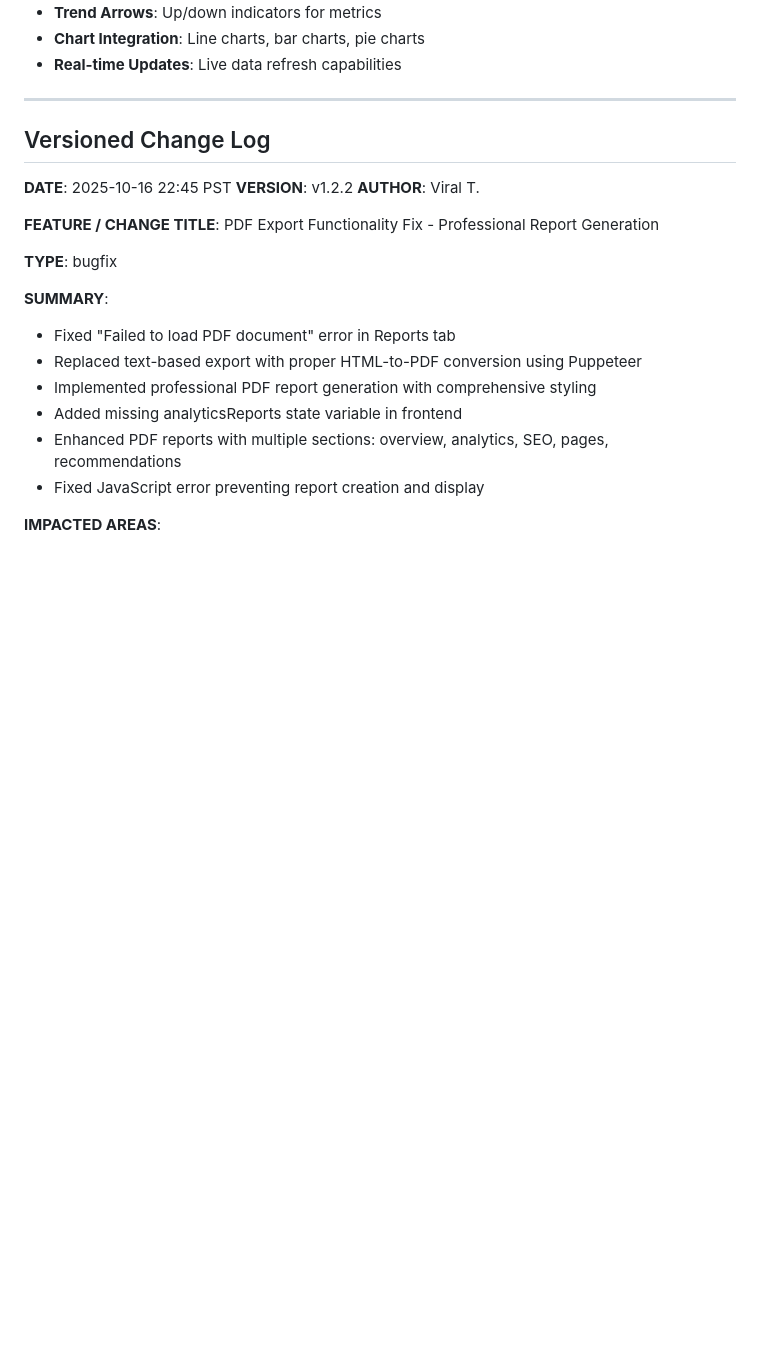
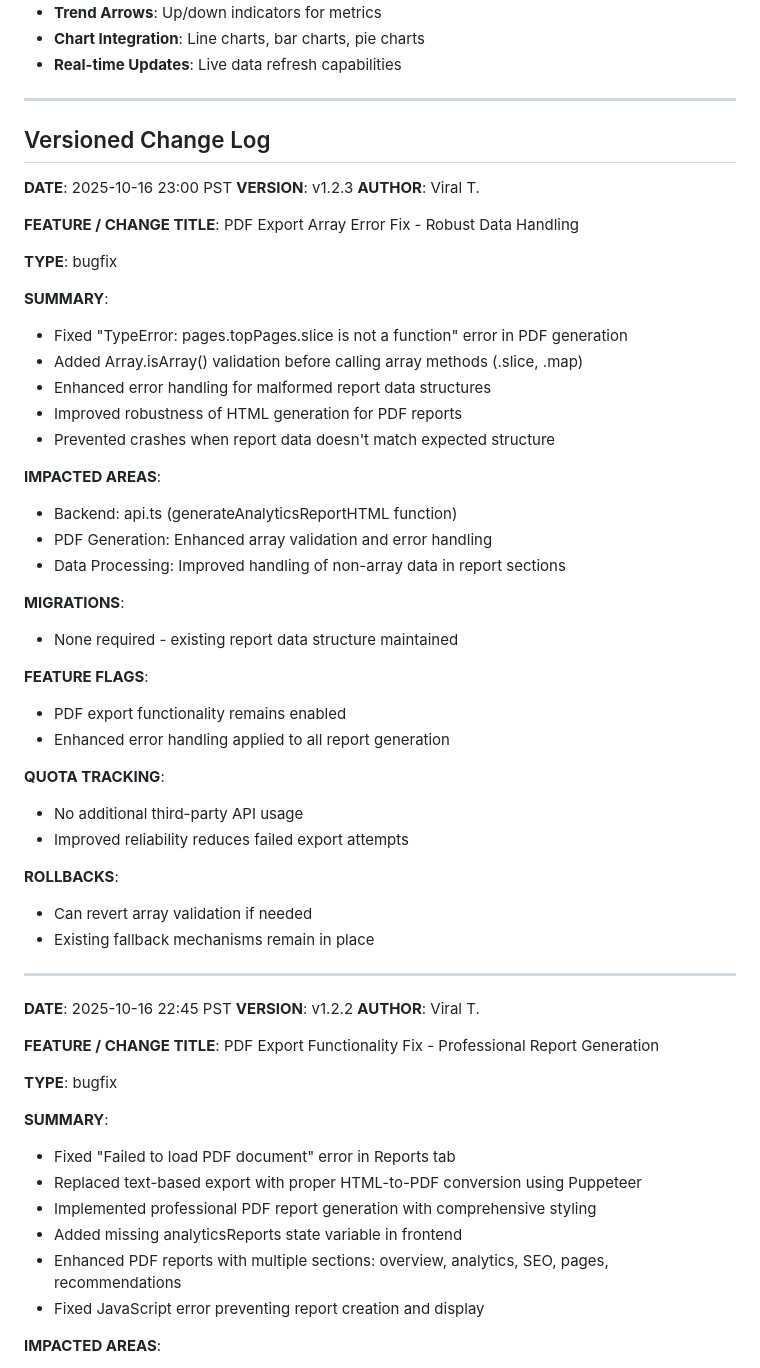
Before and after one commit to wetechforu23/MarketingBy_web_app_react, a Markdown page: API_DATABASE_FLOW_DIAGRAM.md, the part around the change. GitHub-like rendering; blank space fills up the shorter version.

Commit message:
Update master document with PDF export array error fix
- Document v1.2.3 array validation fix for PDF generation
- Record Array.isArray() checks for robust data handling
- Update versioned change log with technical details
- Document improved error handling for malformed report data

```diff
--- a/API_DATABASE_FLOW_DIAGRAM.md
+++ b/API_DATABASE_FLOW_DIAGRAM.md
@@ -1875,6 +1875,44 @@ NOTES:
 
 ## Versioned Change Log
 
+**DATE**: 2025-10-16 23:00 PST
+**VERSION**: v1.2.3
+**AUTHOR**: Viral T.
+
+**FEATURE / CHANGE TITLE**:
+PDF Export Array Error Fix - Robust Data Handling
+
+**TYPE**: bugfix
+
+**SUMMARY**:
+- Fixed "TypeError: pages.topPages.slice is not a function" error in PDF generation
+- Added Array.isArray() validation before calling array methods (.slice, .map)
+- Enhanced error handling for malformed report data structures
+- Improved robustness of HTML generation for PDF reports
+- Prevented crashes when report data doesn't match expected structure
+
+**IMPACTED AREAS**:
+- Backend: api.ts (generateAnalyticsReportHTML function)
+- PDF Generation: Enhanced array validation and error handling
+- Data Processing: Improved handling of non-array data in report sections
+
+**MIGRATIONS**:
+- None required - existing report data structure maintained
+
+**FEATURE FLAGS**:
+- PDF export functionality remains enabled
+- Enhanced error handling applied to all report generation
+
+**QUOTA TRACKING**:
+- No additional third-party API usage
+- Improved reliability reduces failed export attempts
+
+**ROLLBACKS**:
+- Can revert array validation if needed
+- Existing fallback mechanisms remain in place
+
+---
+
 **DATE**: 2025-10-16 22:45 PST
 **VERSION**: v1.2.2
 **AUTHOR**: Viral T.
```
